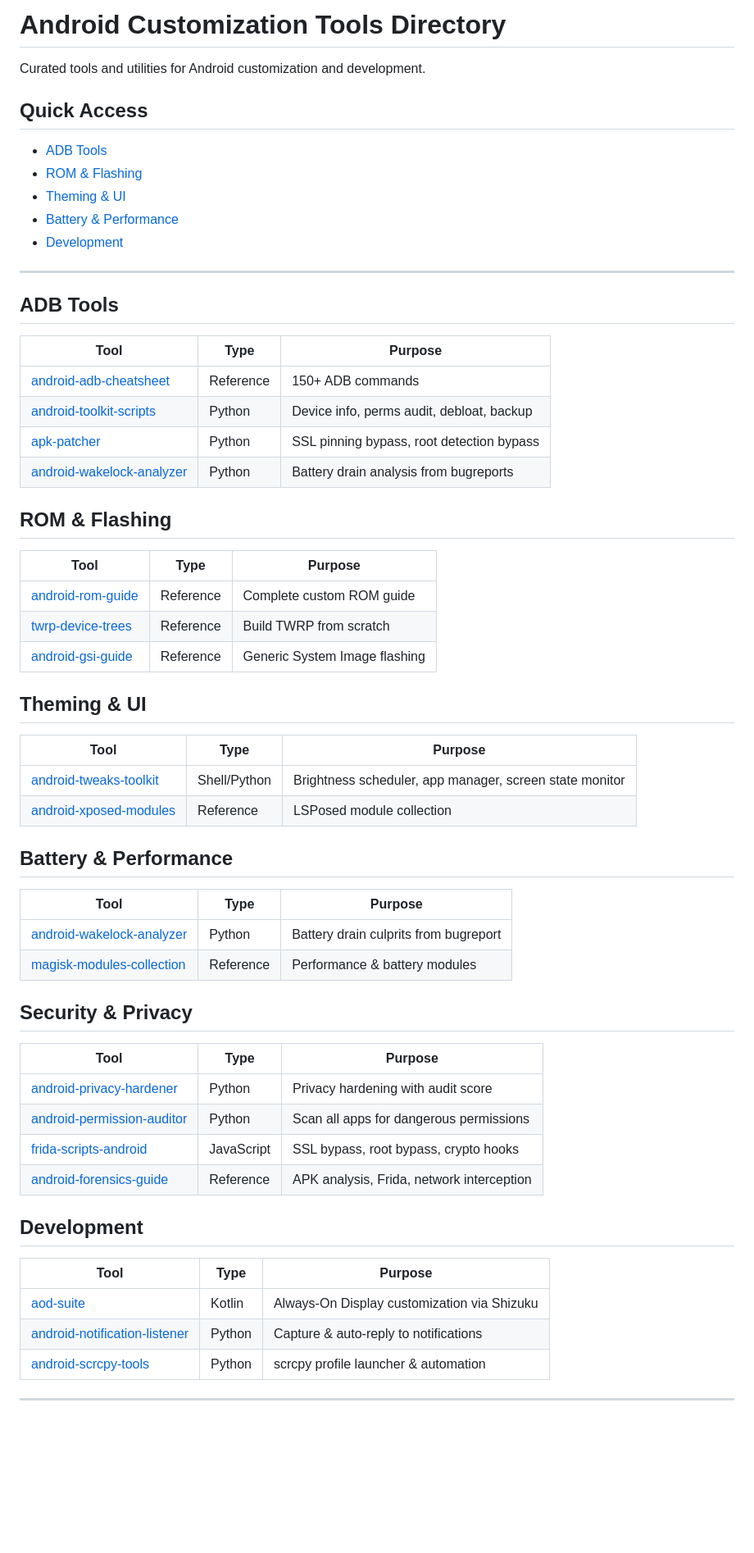
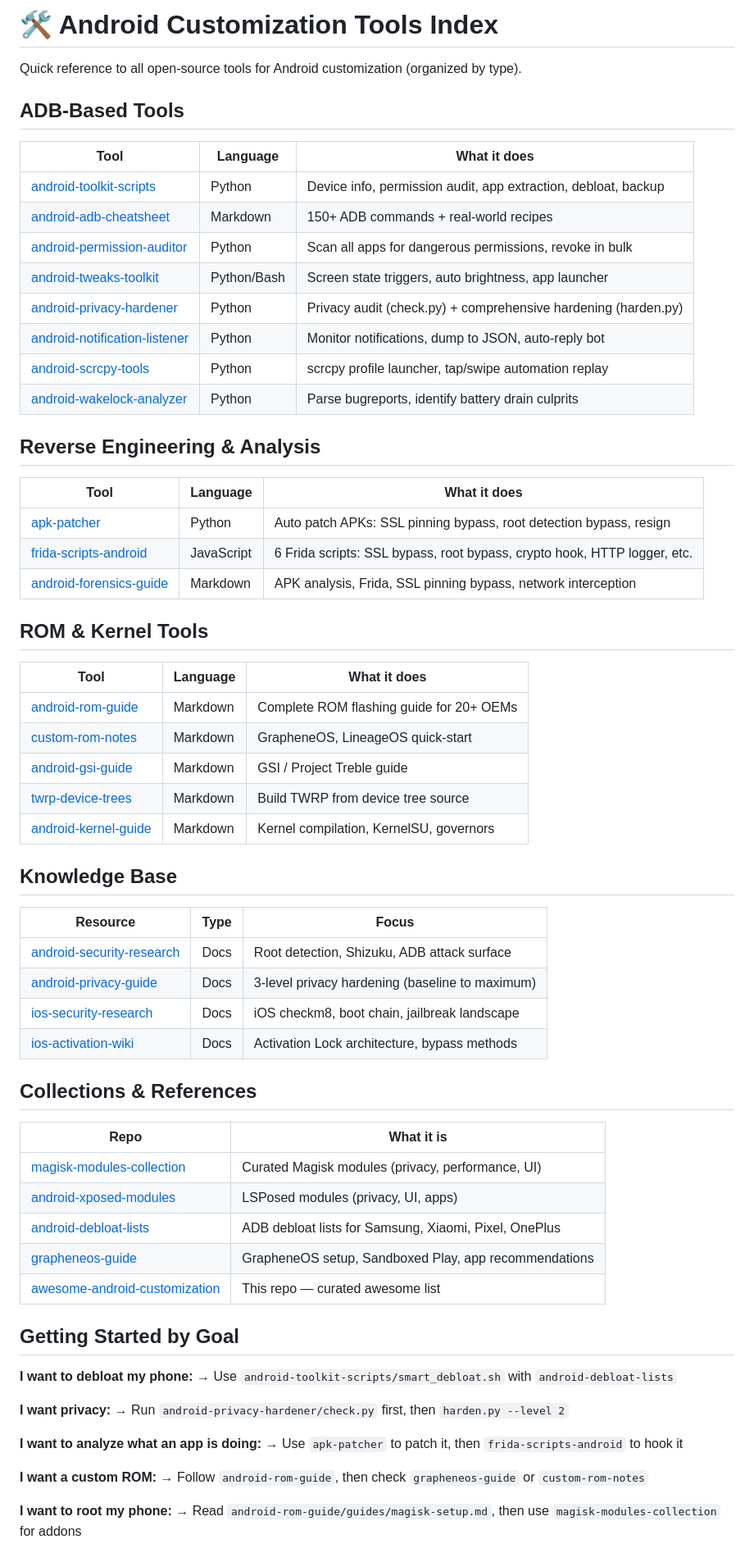
Before and after one commit to OutrageousStorm/awesome-android-customization, a Markdown page: TOOLS.md, the part around one of its changes. Shown at 82% size. GitHub-like rendering; blank space fills up the shorter version.

Commit message:
docs: comprehensive tools index and navigation guide

```diff
--- a/TOOLS.md
+++ b/TOOLS.md
@@ -1,64 +1,71 @@
-# Android Customization Tools Directory
+# 🛠️ Android Customization Tools Index
 
-Curated tools and utilities for Android customization and development.
+Quick reference to all open-source tools for Android customization (organized by type).
 
-## Quick Access
+## ADB-Based Tools
 
-- [ADB Tools](#adb-tools)
-- [ROM & Flashing](#rom--flashing)
-- [Theming & UI](#theming--ui)
-- [Battery & Performance](#battery--performance)
-- [Development](#development)
+| Tool | Language | What it does |
+|------|----------|-------------|
+| [android-toolkit-scripts](https://github.com/OutrageousStorm/android-toolkit-scripts) | Python | Device info, permission audit, app extraction, debloat, backup |
+| [android-adb-cheatsheet](https://github.com/OutrageousStorm/android-adb-cheatsheet) | Markdown | 150+ ADB commands + real-world recipes |
+| [android-permission-auditor](https://github.com/OutrageousStorm/android-permission-auditor) | Python | Scan all apps for dangerous permissions, revoke in bulk |
+| [android-tweaks-toolkit](https://github.com/OutrageousStorm/android-tweaks-toolkit) | Python/Bash | Screen state triggers, auto brightness, app launcher |
+| [android-privacy-hardener](https://github.com/OutrageousStorm/android-privacy-hardener) | Python | Privacy audit (check.py) + comprehensive hardening (harden.py) |
+| [android-notification-listener](https://github.com/OutrageousStorm/android-notification-listener) | Python | Monitor notifications, dump to JSON, auto-reply bot |
+| [android-scrcpy-tools](https://github.com/OutrageousStorm/android-scrcpy-tools) | Python | scrcpy profile launcher, tap/swipe automation replay |
+| [android-wakelock-analyzer](https://github.com/OutrageousStorm/android-wakelock-analyzer) | Python | Parse bugreports, identify battery drain culprits |
 
----
+## Reverse Engineering & Analysis
 
-## ADB Tools
+| Tool | Language | What it does |
+|------|----------|-------------|
+| [apk-patcher](https://github.com/OutrageousStorm/apk-patcher) | Python | Auto patch APKs: SSL pinning bypass, root detection bypass, resign |
+| [frida-scripts-android](https://github.com/OutrageousStorm/frida-scripts-android) | JavaScript | 6 Frida scripts: SSL bypass, root bypass, crypto hook, HTTP logger, etc. |
+| [android-forensics-guide](https://github.com/OutrageousStorm/android-forensics-guide) | Markdown | APK analysis, Frida, SSL pinning bypass, network interception |
 
-| Tool | Type | Purpose |
-|------|------|---------|
-| [android-adb-cheatsheet](https://github.com/OutrageousStorm/android-adb-cheatsheet) | Reference | 150+ ADB commands |
-| [android-toolkit-scripts](https://github.com/OutrageousStorm/android-toolkit-scripts) | Python | Device info, perms audit, debloat, backup |
-| [apk-patcher](https://github.com/OutrageousStorm/apk-patcher) | Python | SSL pinning bypass, root detection bypass |
-| [android-wakelock-analyzer](https://github.com/OutrageousStorm/android-wakelock-analyzer) | Python | Battery drain analysis from bugreports |
+## ROM & Kernel Tools
 
-## ROM & Flashing
+| Tool | Language | What it does |
+|------|----------|-------------|
+| [android-rom-guide](https://github.com/OutrageousStorm/android-rom-guide) | Markdown | Complete ROM flashing guide for 20+ OEMs |
+| [custom-rom-notes](https://github.com/OutrageousStorm/custom-rom-notes) | Markdown | GrapheneOS, LineageOS quick-start |
+| [android-gsi-guide](https://github.com/OutrageousStorm/android-gsi-guide) | Markdown | GSI / Project Treble guide |
+| [twrp-device-trees](https://github.com/OutrageousStorm/twrp-device-trees) | Markdown | Build TWRP from device tree source |
+| [android-kernel-guide](https://github.com/OutrageousStorm/android-kernel-guide) | Markdown | Kernel compilation, KernelSU, governors |
 
-| Tool | Type | Purpose |
-|------|------|---------|
-| [android-rom-guide](https://github.com/OutrageousStorm/android-rom-guide) | Reference | Complete custom ROM guide |
-| [twrp-device-trees](https://github.com/OutrageousStorm/twrp-device-trees) | Reference | Build TWRP from scratch |
-| [android-gsi-guide](https://github.com/OutrageousStorm/android-gsi-guide) | Reference | Generic System Image flashing |
+## Knowledge Base
 
-## Theming & UI
+| Resource | Type | Focus |
+|----------|------|-------|
+| [android-security-research](https://github.com/OutrageousStorm/android-security-research) | Docs | Root detection, Shizuku, ADB attack surface |
+| [android-privacy-guide](https://github.com/OutrageousStorm/android-privacy-guide) | Docs | 3-level privacy hardening (baseline to maximum) |
+| [ios-security-research](https://github.com/OutrageousStorm/ios-security-research) | Docs | iOS checkm8, boot chain, jailbreak landscape |
+| [ios-activation-wiki](https://github.com/OutrageousStorm/ios-activation-wiki) | Docs | Activation Lock architecture, bypass methods |
 
-| Tool | Type | Purpose |
-|------|------|---------|
-| [android-tweaks-toolkit](https://github.com/OutrageousStorm/android-tweaks-toolkit) | Shell/Python | Brightness scheduler, app manager, screen state monitor |
-| [android-xposed-modules](https://github.com/OutrageousStorm/android-xposed-modules) | Reference | LSPosed module collection |
+## Collections & References
 
-## Battery & Performance
+| Repo | What it is |
+|------|-----------|
+| [magisk-modules-collection](https://github.com/OutrageousStorm/magisk-modules-collection) | Curated Magisk modules (privacy, performance, UI) |
+| [android-xposed-modules](https://github.com/OutrageousStorm/android-xposed-modules) | LSPosed modules (privacy, UI, apps) |
+| [android-debloat-lists](https://github.com/OutrageousStorm/android-debloat-lists) | ADB debloat lists for Samsung, Xiaomi, Pixel, OnePlus |
+| [grapheneos-guide](https://github.com/OutrageousStorm/grapheneos-guide) | GrapheneOS setup, Sandboxed Play, app recommendations |
+| [awesome-android-customization](https://github.com/OutrageousStorm/awesome-android-customization) | This repo — curated awesome list |
 
-| Tool | Type | Purpose |
-|------|------|---------|
-| [android-wakelock-analyzer](https://github.com/OutrageousStorm/android-wakelock-analyzer) | Python | Battery drain culprits from bugreport |
-| [magisk-modules-collection](https://github.com/OutrageousStorm/magisk-modules-collection) | Reference | Performance & battery modules |
+## Getting Started by Goal
 
-## Security & Privacy
+**I want to debloat my phone:**
+→ Use `android-toolkit-scripts/smart_debloat.sh` with `android-debloat-lists`
 
-| Tool | Type | Purpose |
-|------|------|---------|
-| [android-privacy-hardener](https://github.com/OutrageousStorm/android-privacy-hardener) | Python | Privacy hardening with audit score |
-| [android-permission-auditor](https://github.com/OutrageousStorm/android-permission-auditor) | Python | Scan all apps for dangerous permissions |
-| [frida-scripts-android](https://github.com/OutrageousStorm/frida-scripts-android) | JavaScript | SSL bypass, root bypass, crypto hooks |
-| [android-forensics-guide](https://github.com/OutrageousStorm/android-forensics-guide) | Reference | APK analysis, Frida, network interception |
+**I want privacy:**
+→ Run `android-privacy-hardener/check.py` first, then `harden.py --level 2`
 
-## Development
+**I want to analyze what an app is doing:**
+→ Use `apk-patcher` to patch it, then `frida-scripts-android` to hook it
 
-| Tool | Type | Purpose |
-|------|------|---------|
-| [aod-suite](https://github.com/OutrageousStorm/aod-suite) | Kotlin | Always-On Display customization via Shizuku |
-| [android-notification-listener](https://github.com/OutrageousStorm/android-notification-listener) | Python | Capture & auto-reply to notifications |
-| [android-scrcpy-tools](https://github.com/OutrageousStorm/android-scrcpy-tools) | Python | scrcpy profile launcher & automation |
+**I want a custom ROM:**
+→ Follow `android-rom-guide`, then check `grapheneos-guide` or `custom-rom-notes`
 
----
+**I want to root my phone:**
+→ Read `android-rom-guide/guides/magisk-setup.md`, then use `magisk-modules-collection` for addons
 
```
Also changed, not shown: other parts of TOOLS.md (+2 -2 lines).
